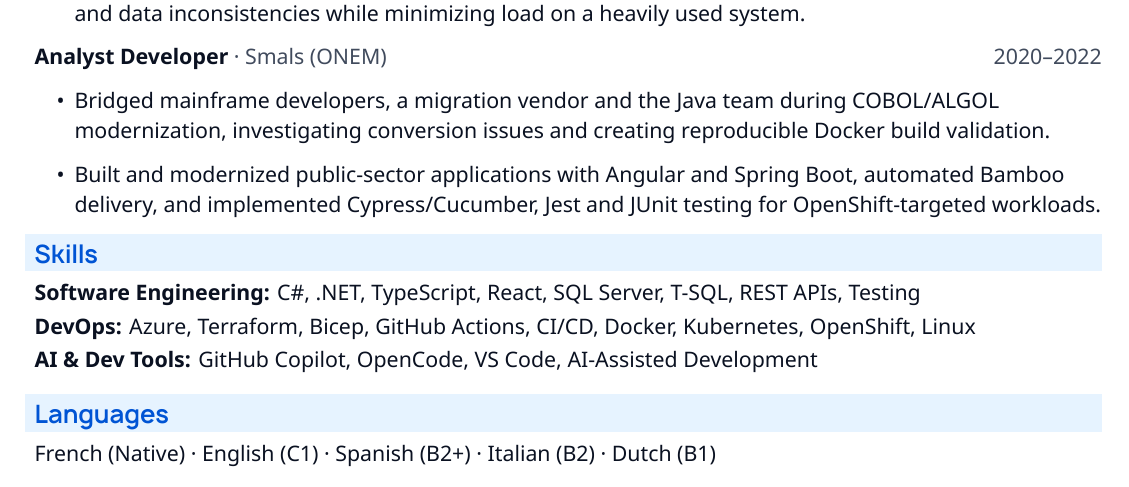
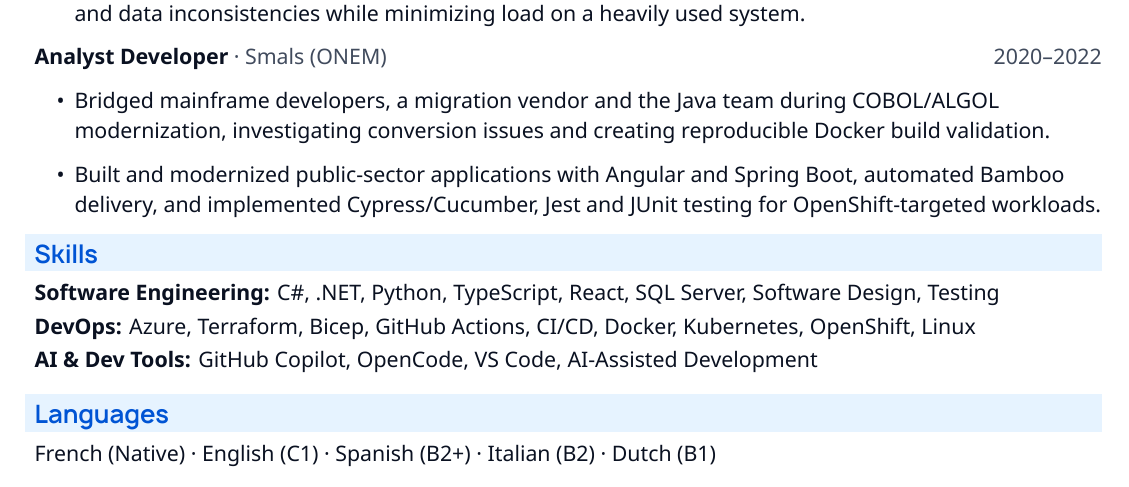
Before and after one commit to lfarci/resume, a LaTeX CV (resume.tex, which reads sections/skills.tex): part of the page, cut so that both start at the same text. Compiled offline with XeLaTeX.

Commit message:
docs(resume): emphasize Python and software design in engineering skills

```diff
--- a/sections/skills.tex
+++ b/sections/skills.tex
@@ -1,4 +1,4 @@
 \resumeSection{Skills}
-\textbf{Software Engineering:} C\#, .NET, TypeScript, React, SQL Server, T-SQL, REST APIs, Testing\\[2pt]
+\textbf{Software Engineering:} C\#, .NET, Python, TypeScript, React, SQL Server, Software Design, Testing\\[2pt]
 \textbf{DevOps:} Azure, Terraform, Bicep, GitHub Actions, CI/CD, Docker, Kubernetes, OpenShift, Linux\\[2pt]
 \textbf{AI \& Dev Tools:} GitHub Copilot, OpenCode, VS Code, AI-Assisted Development
```
